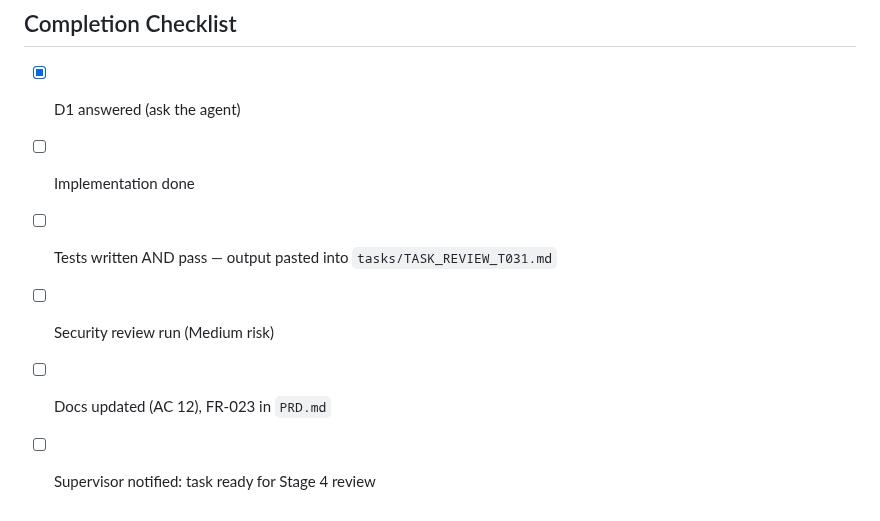
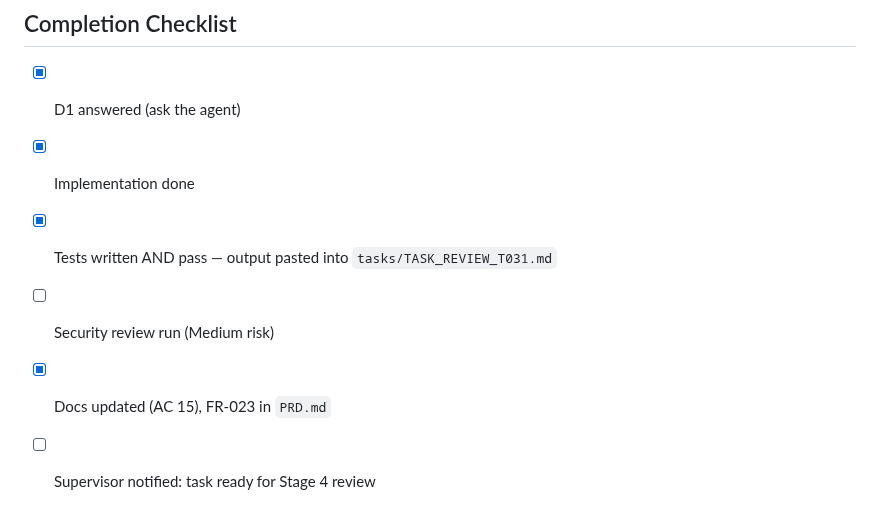
Before and after one commit to thunderkds/easy-ui-mcp, a Markdown page: tasks/TASK_GUIDE_T031.md, the part around the change. Rendered like a GitHub page.

```diff
--- a/tasks/TASK_GUIDE_T031.md
+++ b/tasks/TASK_GUIDE_T031.md
@@ -202,8 +202,8 @@ Test-first with `setContent` fixtures for each AC. Dialog tests through the sess
 ## Completion Checklist
 
 - [x] D1 answered (ask the agent)
-- [ ] Implementation done
-- [ ] Tests written AND pass — output pasted into `tasks/TASK_REVIEW_T031.md`
+- [x] Implementation done
+- [x] Tests written AND pass — output pasted into `tasks/TASK_REVIEW_T031.md`
 - [ ] Security review run (Medium risk)
-- [ ] Docs updated (AC 12), FR-023 in `PRD.md`
+- [x] Docs updated (AC 15), FR-023 in `PRD.md`
 - [ ] Supervisor notified: task ready for Stage 4 review
```
Also changed, not shown: tasks/TASK_REVIEW_T031.md (+20 -11 lines).
